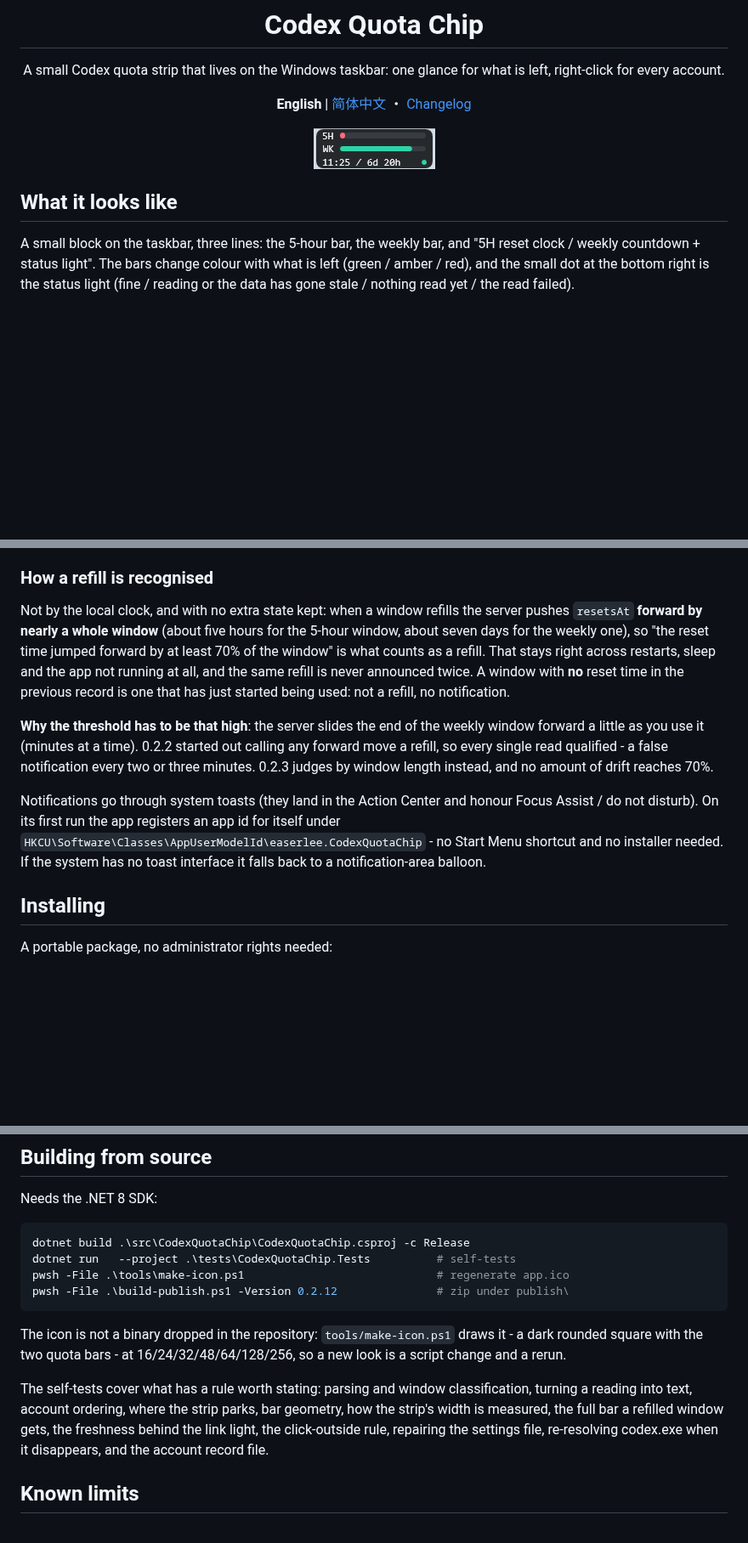
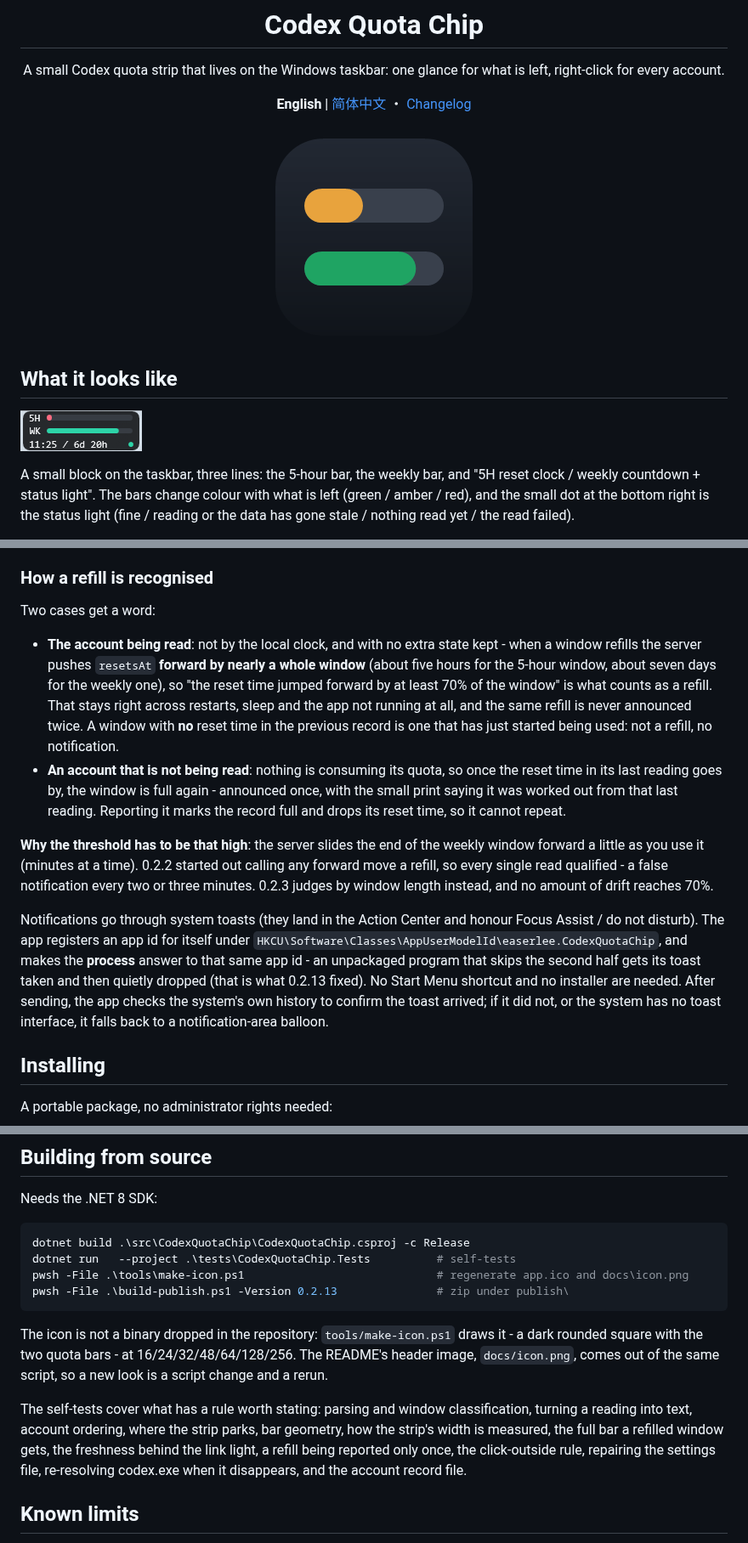
Before and after one commit to easerlee/codex-quota-chip, a Markdown page: README.en.md, 3 parts joined by grey strips. Shown at 85% size. Drawn GitHub-style; pictures changed too: docs/icon.png (added); blank space fills up the shorter version.

Commit message:
Put the icon at the top of the readme, and make the readme match the code again

````diff
--- a/README.en.md
+++ b/README.en.md
@@ -6,11 +6,13 @@ A small Codex quota strip that lives on the Windows taskbar: one glance for what
 
 **English** | [简体中文](README.md) ・ [Changelog](CHANGELOG.md)
 
-![The taskbar strip](docs/chip.png)
+![Codex Quota Chip](docs/icon.png)
 
 </div>
 
 ## What it looks like
+
+![The taskbar strip](docs/chip.png)
 
 A small block on the taskbar, three lines: the 5-hour bar, the weekly bar, and "5H reset clock / weekly
 countdown + status light". The bars change colour with what is left (green / amber / red), and the small
@@ -84,12 +86,17 @@ has left; the panel's tickets come from it. Each read starts a process and ends
 
 ### How a refill is recognised
 
-Not by the local clock, and with no extra state kept: when a window refills the server pushes `resetsAt`
-**forward by nearly a whole window** (about five hours for the 5-hour window, about seven days for the
-weekly one), so "the reset time jumped forward by at least 70% of the window" is what counts as a refill.
-That stays right across restarts, sleep and the app not running at all, and the same refill is never
-announced twice. A window with **no** reset time in the previous record is one that has just started being
-used: not a refill, no notification.
+Two cases get a word:
+
+- **The account being read**: not by the local clock, and with no extra state kept - when a window refills
+  the server pushes `resetsAt` **forward by nearly a whole window** (about five hours for the 5-hour window,
+  about seven days for the weekly one), so "the reset time jumped forward by at least 70% of the window" is
+  what counts as a refill. That stays right across restarts, sleep and the app not running at all, and the
+  same refill is never announced twice. A window with **no** reset time in the previous record is one that
+  has just started being used: not a refill, no notification.
+- **An account that is not being read**: nothing is consuming its quota, so once the reset time in its last
+  reading goes by, the window is full again - announced once, with the small print saying it was worked out
+  from that last reading. Reporting it marks the record full and drops its reset time, so it cannot repeat.
 
 **Why the threshold has to be that high**: the server slides the end of the weekly window forward a little
 as you use it (minutes at a time). 0.2.2 started out calling any forward move a refill, so every single read
@@ -97,9 +104,12 @@ qualified - a false notification every two or three minutes. 0.2.3 judges by win
 amount of drift reaches 70%.
 
 Notifications go through system toasts (they land in the Action Center and honour Focus Assist / do not
-disturb). On its first run the app registers an app id for itself under
-`HKCU\Software\Classes\AppUserModelId\easerlee.CodexQuotaChip` - no Start Menu shortcut and no installer
-needed. If the system has no toast interface it falls back to a notification-area balloon.
+disturb). The app registers an app id for itself under
+`HKCU\Software\Classes\AppUserModelId\easerlee.CodexQuotaChip`, and makes the **process** answer to that same
+app id - an unpackaged program that skips the second half gets its toast taken and then quietly dropped
+(that is what 0.2.13 fixed). No Start Menu shortcut and no installer are needed. After sending, the app
+checks the system's own history to confirm the toast arrived; if it did not, or the system has no toast
+interface, it falls back to a notification-area balloon.
 
 ## Installing
 
@@ -151,17 +161,19 @@ Needs the .NET 8 SDK:
 ```powershell
 dotnet build .\src\CodexQuotaChip\CodexQuotaChip.csproj -c Release
 dotnet run   --project .\tests\CodexQuotaChip.Tests          # self-tests
-pwsh -File .\tools\make-icon.ps1                             # regenerate app.ico
-pwsh -File .\build-publish.ps1 -Version 0.2.12               # zip under publish\
+pwsh -File .\tools\make-icon.ps1                             # regenerate app.ico and docs\icon.png
+pwsh -File .\build-publish.ps1 -Version 0.2.13               # zip under publish\
 ```
 
 The icon is not a binary dropped in the repository: `tools/make-icon.ps1` draws it - a dark rounded square
-with the two quota bars - at 16/24/32/48/64/128/256, so a new look is a script change and a rerun.
+with the two quota bars - at 16/24/32/48/64/128/256. The README's header image, `docs/icon.png`, comes out of
+the same script, so a new look is a script change and a rerun.
 
 The self-tests cover what has a rule worth stating: parsing and window classification, turning a reading
 into text, account ordering, where the strip parks, bar geometry, how the strip's width is measured, the
-full bar a refilled window gets, the freshness behind the link light, the click-outside rule, repairing the
-settings file, re-resolving codex.exe when it disappears, and the account record file.
+full bar a refilled window gets, the freshness behind the link light, a refill being reported only once,
+the click-outside rule, repairing the settings file, re-resolving codex.exe when it disappears, and the
+account record file.
 
 ## Known limits
 
````
Also changed, not shown: README.md (+23 -13 lines), 1 other file.
